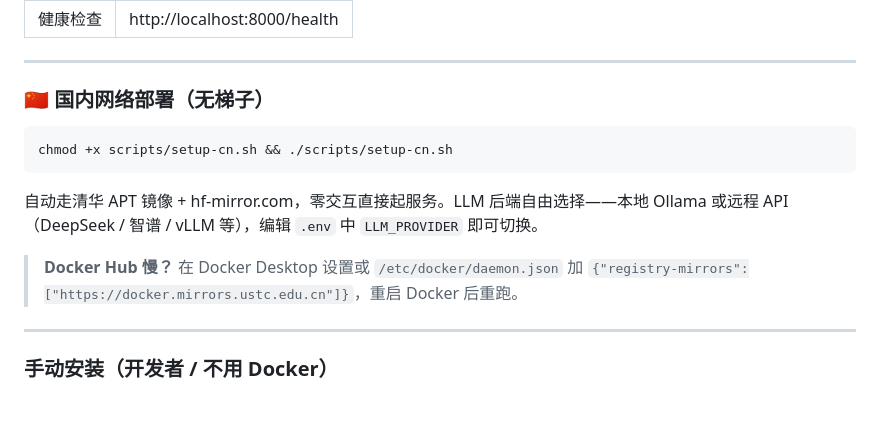
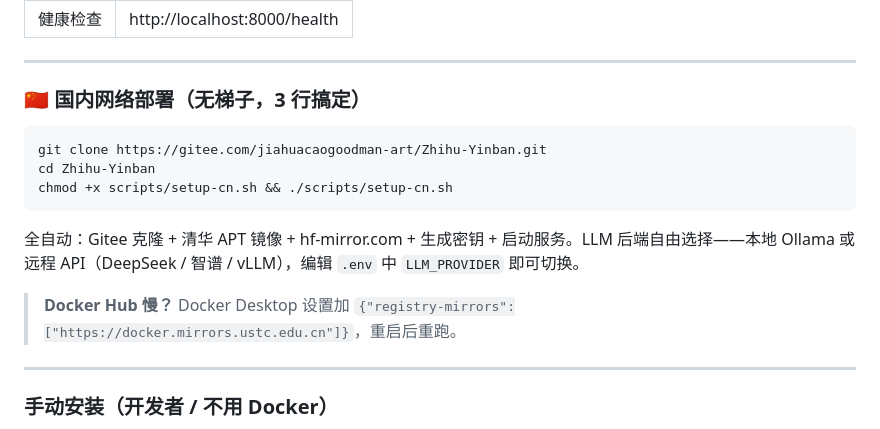
Before and after one commit to jiahuacaogoodman-art/zhihuV22, a Markdown page: README.md, the part around the change. GitHub-like rendering; blank space fills up the shorter version.

Commit message:
docs: CN deploy use Gitee clone (3 lines, no GFW issue)

````diff
--- a/README.md
+++ b/README.md
@@ -97,15 +97,17 @@ chmod +x scripts/setup.sh && ./scripts/setup.sh
 
 ---
 
-### 🇨🇳 国内网络部署（无梯子）
+### 🇨🇳 国内网络部署（无梯子，3 行搞定）
 
 ```bash
+git clone https://gitee.com/jiahuacaogoodman-art/Zhihu-Yinban.git
+cd Zhihu-Yinban
 chmod +x scripts/setup-cn.sh && ./scripts/setup-cn.sh
 ```
 
-自动走清华 APT 镜像 + hf-mirror.com，零交互直接起服务。LLM 后端自由选择——本地 Ollama 或远程 API（DeepSeek / 智谱 / vLLM 等），编辑 `.env` 中 `LLM_PROVIDER` 即可切换。
+全自动：Gitee 克隆 + 清华 APT 镜像 + hf-mirror.com + 生成密钥 + 启动服务。LLM 后端自由选择——本地 Ollama 或远程 API（DeepSeek / 智谱 / vLLM），编辑 `.env` 中 `LLM_PROVIDER` 即可切换。
 
-> **Docker Hub 慢？** 在 Docker Desktop 设置或 `/etc/docker/daemon.json` 加 `{"registry-mirrors":["https://docker.mirrors.ustc.edu.cn"]}`，重启 Docker 后重跑。
+> **Docker Hub 慢？** Docker Desktop 设置加 `{"registry-mirrors":["https://docker.mirrors.ustc.edu.cn"]}`，重启后重跑。
 
 ---
 
````
